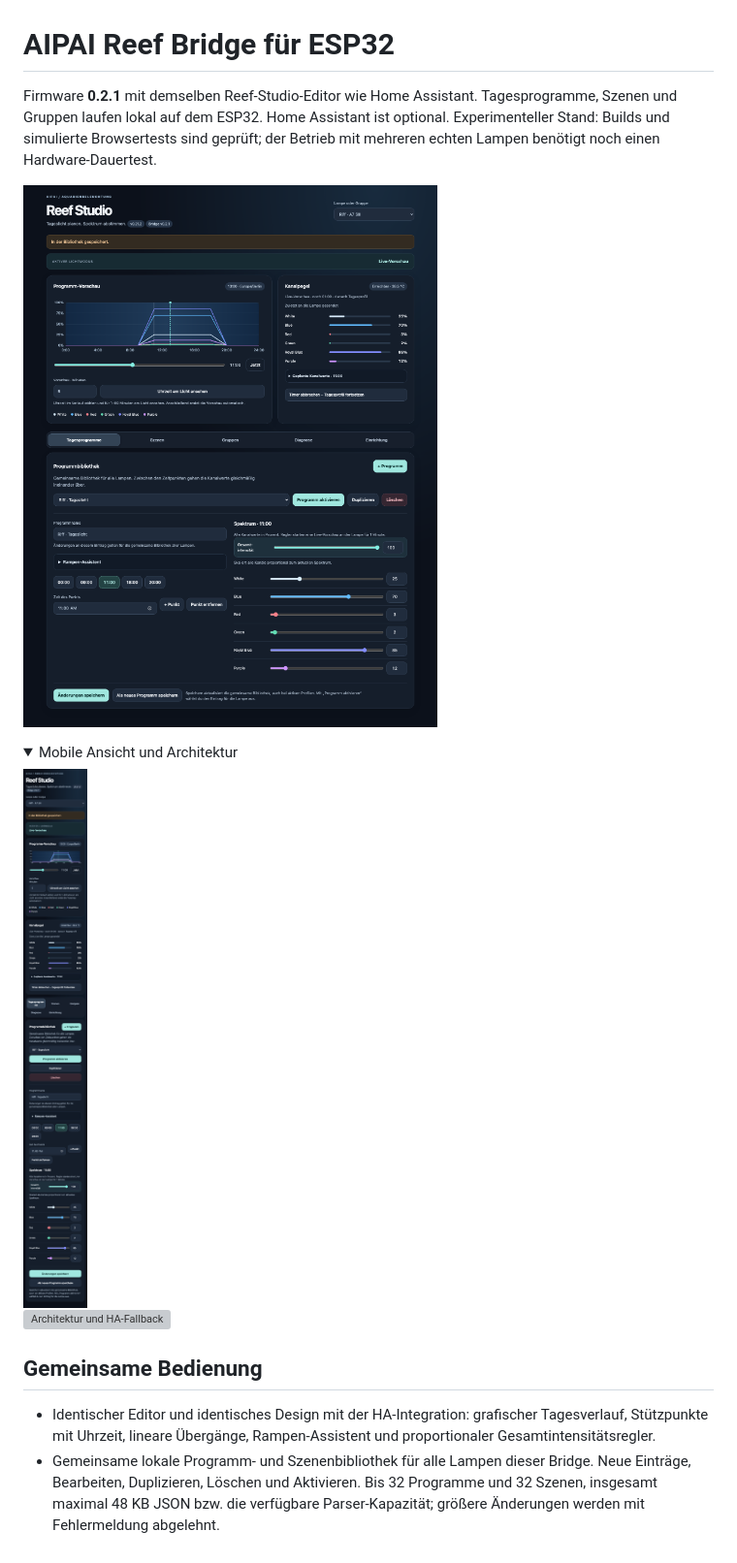
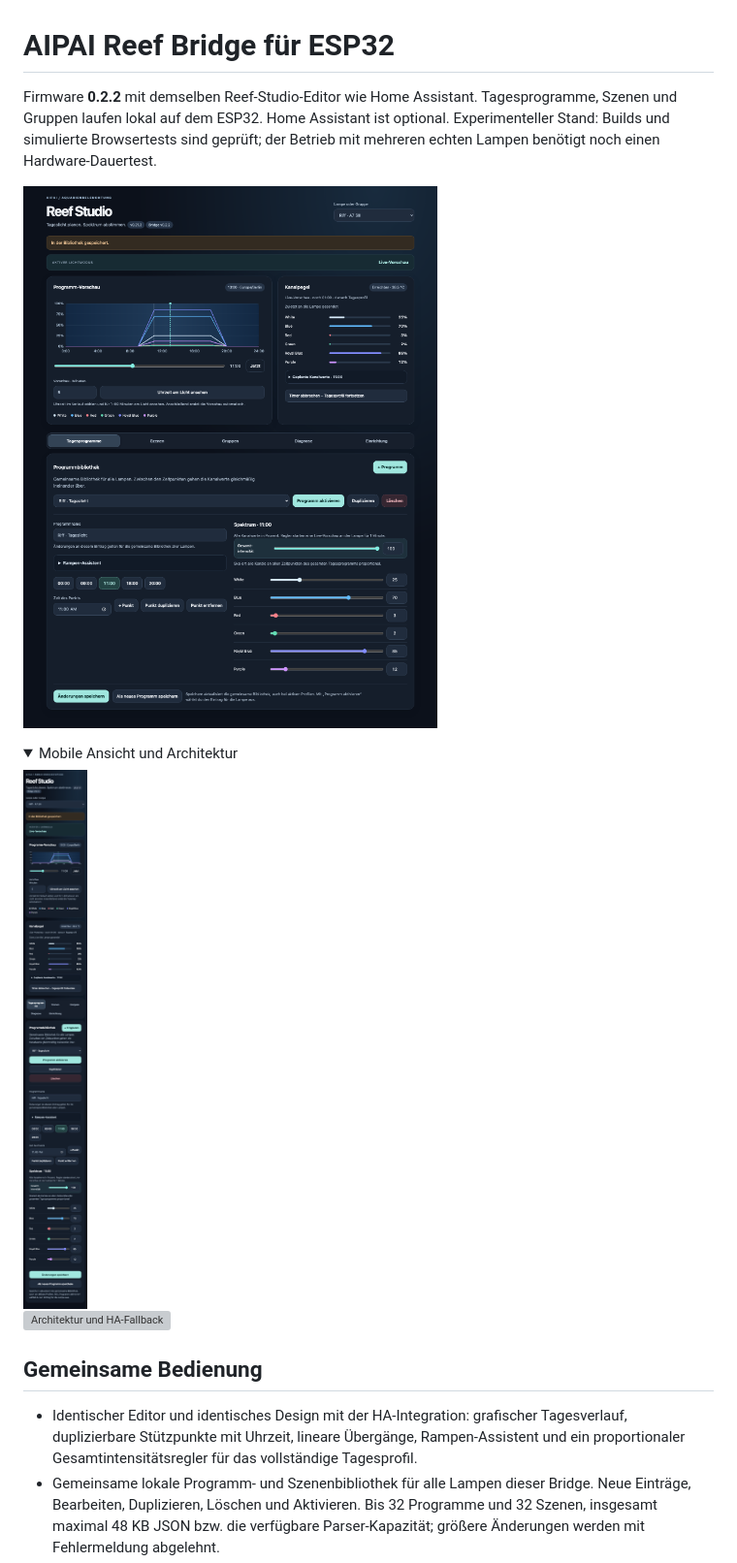
Before and after one commit to xsiimonox/aipai-reef-studio, a Markdown page: reef-bridge/README.md, the part around the change. Shown at 97% size. GitHub-like rendering; pictures changed too: reef-bridge/docs/bridge-desktop.png, reef-bridge/docs/bridge-mobile.png; folded sections open; grey boxes are pictures that could not be loaded.

```diff
--- a/reef-bridge/README.md
+++ b/reef-bridge/README.md
@@ -1,6 +1,6 @@
 # AIPAI Reef Bridge für ESP32
 
-Firmware **0.2.1** mit demselben Reef-Studio-Editor wie Home Assistant. Tagesprogramme, Szenen und Gruppen laufen lokal auf dem ESP32. Home Assistant ist optional. Experimenteller Stand: Builds und simulierte Browsertests sind geprüft; der Betrieb mit mehreren echten Lampen benötigt noch einen Hardware-Dauertest.
+Firmware **0.2.2** mit demselben Reef-Studio-Editor wie Home Assistant. Tagesprogramme, Szenen und Gruppen laufen lokal auf dem ESP32. Home Assistant ist optional. Experimenteller Stand: Builds und simulierte Browsertests sind geprüft; der Betrieb mit mehreren echten Lampen benötigt noch einen Hardware-Dauertest.
 
 ![Reef Studio auf der Bridge](docs/bridge-desktop.png)
 
@@ -14,7 +14,7 @@ Firmware **0.2.1** mit demselben Reef-Studio-Editor wie Home Assistant. Tagespro
 
 ## Gemeinsame Bedienung
 
-- Identischer Editor und identisches Design mit der HA-Integration: grafischer Tagesverlauf, Stützpunkte mit Uhrzeit, lineare Übergänge, Rampen-Assistent und proportionaler Gesamtintensitätsregler.
+- Identischer Editor und identisches Design mit der HA-Integration: grafischer Tagesverlauf, duplizierbare Stützpunkte mit Uhrzeit, lineare Übergänge, Rampen-Assistent und ein proportionaler Gesamtintensitätsregler für das vollständige Tagesprofil.
 - Gemeinsame lokale Programm- und Szenenbibliothek für alle Lampen dieser Bridge. Neue Einträge, Bearbeiten, Duplizieren, Löschen und Aktivieren. Bis 32 Programme und 32 Szenen, insgesamt maximal 48 KB JSON bzw. die verfügbare Parser-Kapazität; größere Änderungen werden mit Fehlermeldung abgelehnt.
 - Bis zu vier Lampen im selben Netz; jeweils Name, IP, Seriennummer, 6/8 Kanäle und POSIX-Zeitzone. Bis 16 Gruppen, auch mit nur einer Lampe. Eine gemischte Gruppe zeigt alle acht Kanäle; UV und Warm White wirken nur auf Achtkanal-Lampen. Sechskanal-Lampen ignorieren die zusätzlichen Werte. MAX-Profile bleiben beim Bearbeiten an Sechskanal-Lampen vollständig erhalten.
 - Programme laufen lokal, ohne offenen Browser oder Home Assistant. Jede Lampe hat einen eigenen aktiven Eintrag und eigene Timer. Ein Profilwechsel einer Lampe ändert nicht automatisch die Auswahl einer anderen Lampe.
```
Also changed, not shown: CHANGELOG.md (+10 -0 lines), reef-bridge/CHANGELOG.md (+5 -0 lines), docs/screenshots/reef-studio-dashboard.png, docs/screenshots/reef-studio-scenes.png, 8 other files.
